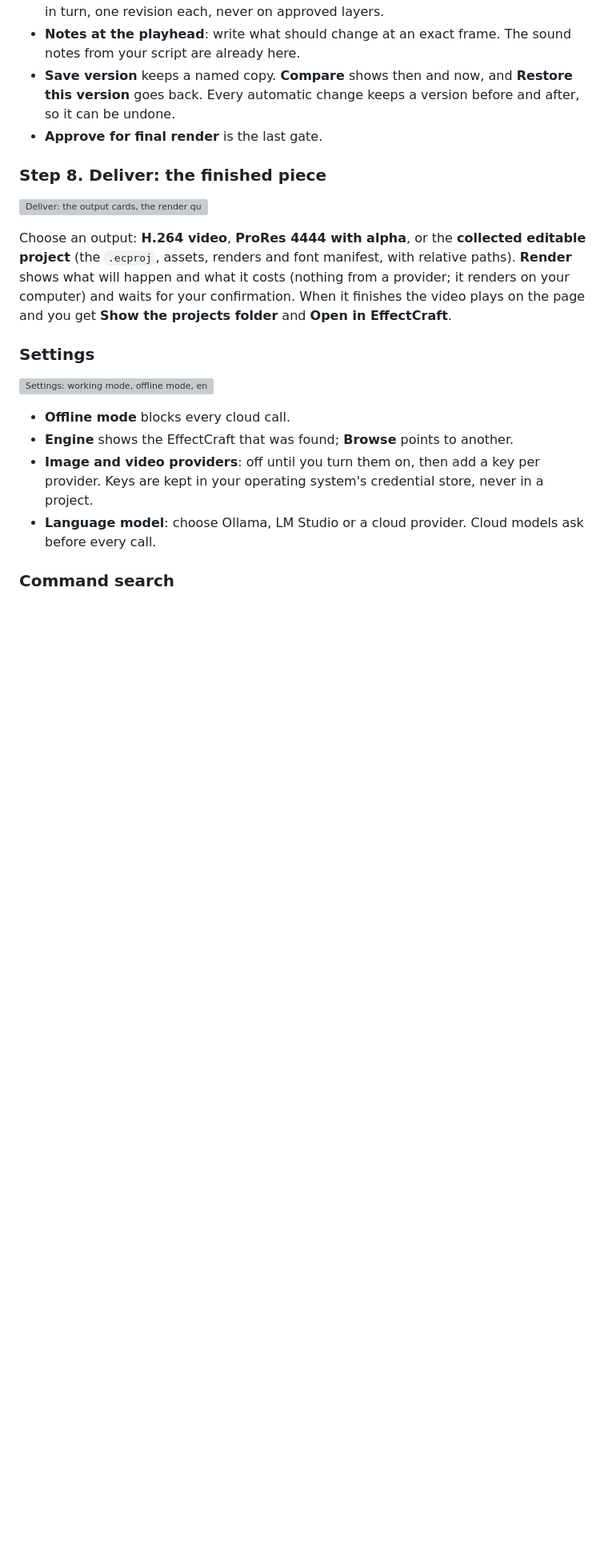
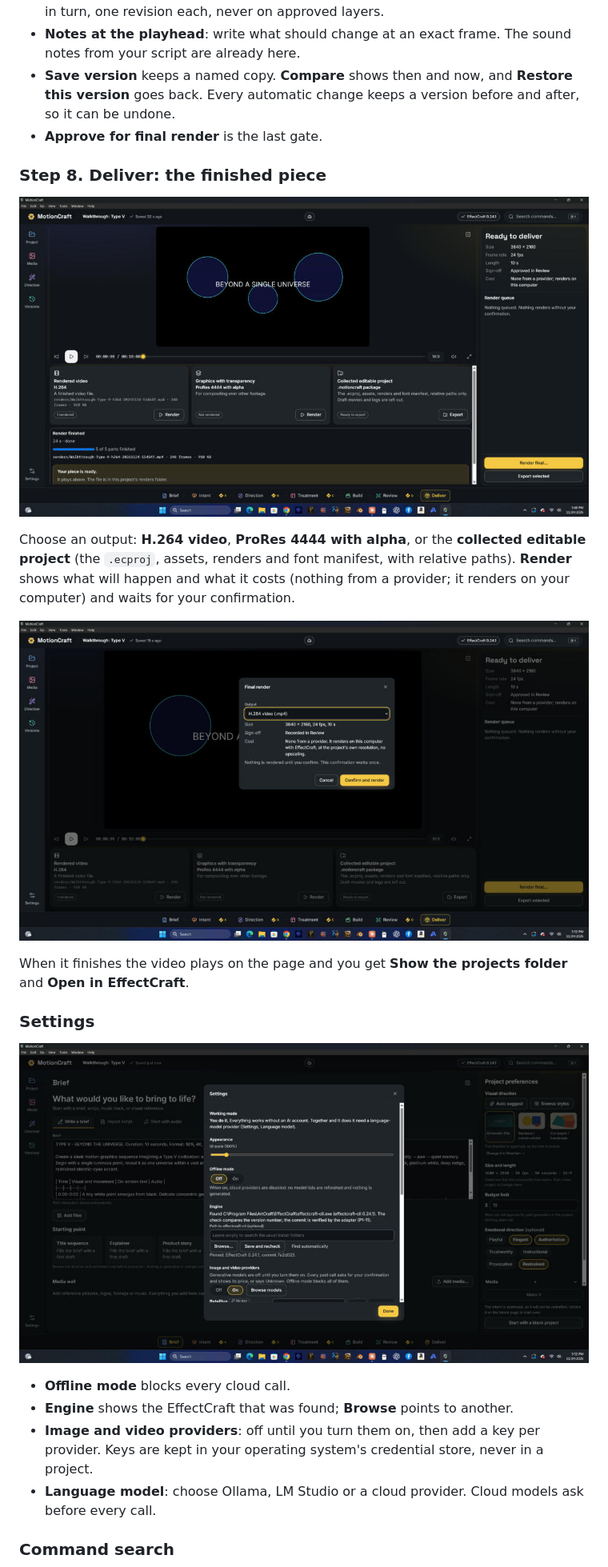
Before and after one commit to Olusegune/MotionCraft, a Markdown page: docs/USER_GUIDE.md, the part around one of its changes. Shown at 80% size. Drawn GitHub-style; pictures changed too: docs/guide/09a-render-confirm.jpg, docs/guide/10-settings.jpg; blank space fills up the shorter version; grey boxes are pictures that could not be loaded.

Commit message:
User guide: screenshots, recovery picture, docs link test

```diff
--- a/docs/USER_GUIDE.md
+++ b/docs/USER_GUIDE.md
@@ -125,15 +125,19 @@ Build is the studio. The large picture is the composition; under it, the **scene
 
 ### Step 8. Deliver: the finished piece
 
-![Deliver: the output cards, the render queue and the finished video](guide/09-deliver.png)
+![Deliver: the output cards, the render queue and the finished video](guide/09-deliver.jpg)
 
 Choose an output: **H.264 video**, **ProRes 4444 with alpha**, or the **collected editable project** (the `.ecproj`, assets, renders and font
 manifest, with relative paths). **Render** shows what will happen and what it costs (nothing from a provider; it renders on your computer) and waits
-for your confirmation. When it finishes the video plays on the page and you get **Show the projects folder** and **Open in EffectCraft**.
+for your confirmation.
+
+![The final render sheet: output, size, sign-off, cost, and one confirmation](guide/09a-render-confirm.jpg)
+
+When it finishes the video plays on the page and you get **Show the projects folder** and **Open in EffectCraft**.
 
 ### Settings
 
-![Settings: working mode, offline mode, engine, image and video providers, language model](guide/10-settings.png)
+![Settings: working mode, offline mode, engine, image and video providers, language model](guide/10-settings.jpg)
 
 - **Offline mode** blocks every cloud call.
 - **Engine** shows the EffectCraft that was found; **Browse** points to another.
```
Also changed, not shown: other parts of docs/USER_GUIDE.md (+12 -10 lines), docs/guide/11-command-palette.jpg (added), docs/guide/12-recovery.jpg (added), 1 other file.
